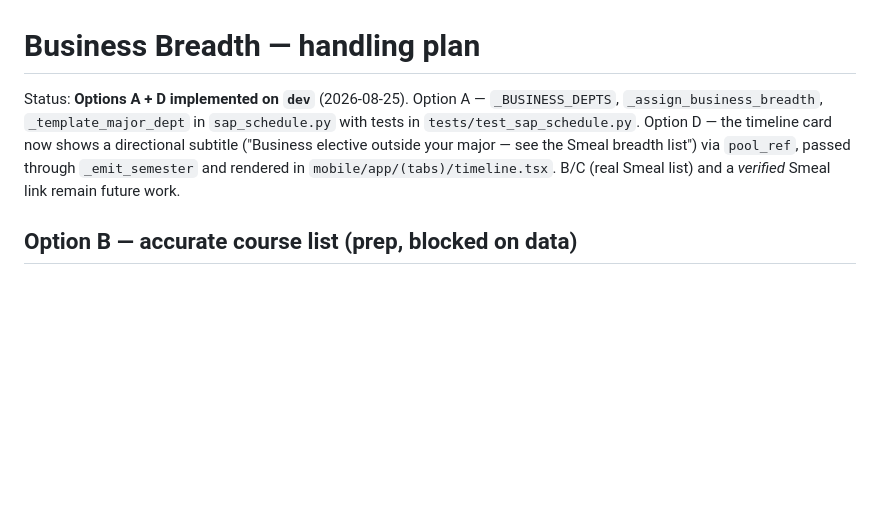
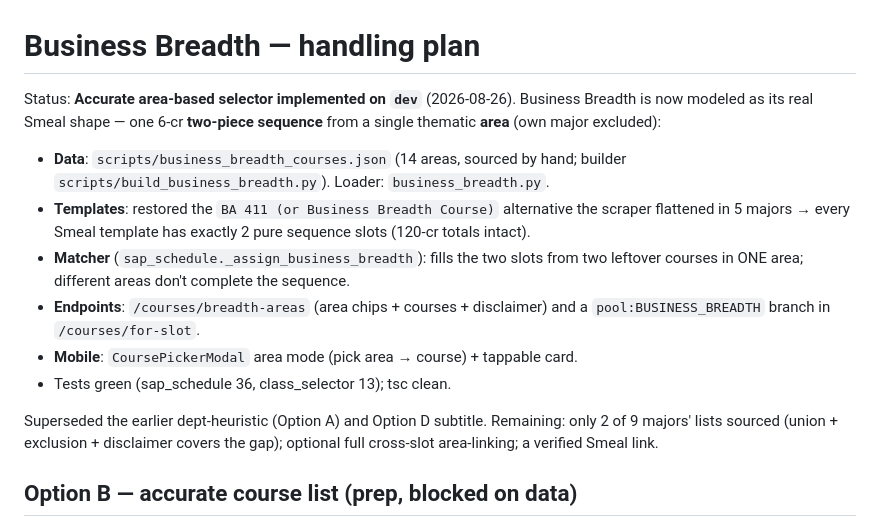
Before and after one commit to mkrokosz06/GradGPS, a Markdown page: docs/business-breadth.md, the part around the change. Drawn GitHub-style; blank space fills up the shorter version.

Commit message:
docs(business-breadth): area-based selector shipped
Co-Authored-By: Claude Opus 4.8 (1M context) <noreply@anthropic.com>

```diff
--- a/docs/business-breadth.md
+++ b/docs/business-breadth.md
@@ -1,12 +1,23 @@
 # Business Breadth — handling plan
 
-Status: **Options A + D implemented on `dev`** (2026-08-25). Option A —
-`_BUSINESS_DEPTS`, `_assign_business_breadth`, `_template_major_dept` in
-`sap_schedule.py` with tests in `tests/test_sap_schedule.py`. Option D — the
-timeline card now shows a directional subtitle ("Business elective outside your
-major — see the Smeal breadth list") via `pool_ref`, passed through
-`_emit_semester` and rendered in `mobile/app/(tabs)/timeline.tsx`. B/C (real Smeal
-list) and a *verified* Smeal link remain future work.
+Status: **Accurate area-based selector implemented on `dev`** (2026-08-26).
+Business Breadth is now modeled as its real Smeal shape — one 6-cr **two-piece
+sequence** from a single thematic **area** (own major excluded):
+- **Data**: `scripts/business_breadth_courses.json` (14 areas, sourced by hand;
+  builder `scripts/build_business_breadth.py`). Loader: `business_breadth.py`.
+- **Templates**: restored the `BA 411 (or Business Breadth Course)` alternative the
+  scraper flattened in 5 majors → every Smeal template has exactly 2 pure sequence
+  slots (120-cr totals intact).
+- **Matcher** (`sap_schedule._assign_business_breadth`): fills the two slots from
+  two leftover courses in ONE area; different areas don't complete the sequence.
+- **Endpoints**: `/courses/breadth-areas` (area chips + courses + disclaimer) and a
+  `pool:BUSINESS_BREADTH` branch in `/courses/for-slot`.
+- **Mobile**: `CoursePickerModal` area mode (pick area → course) + tappable card.
+- Tests green (sap_schedule 36, class_selector 13); tsc clean.
+
+Superseded the earlier dept-heuristic (Option A) and Option D subtitle. Remaining:
+only 2 of 9 majors' lists sourced (union + exclusion + disclaimer covers the gap);
+optional full cross-slot area-linking; a verified Smeal link.
 
 ## Option B — accurate course list (prep, blocked on data)
 
```
